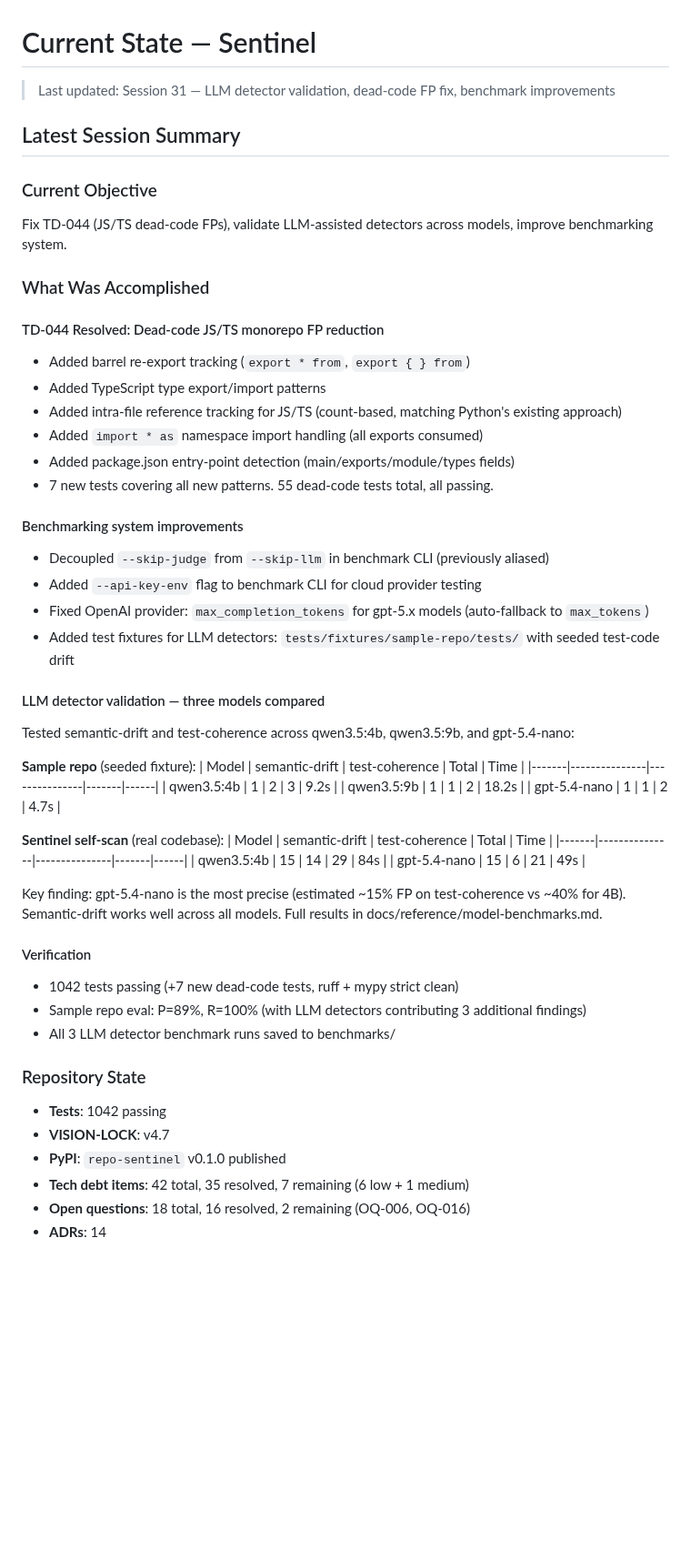
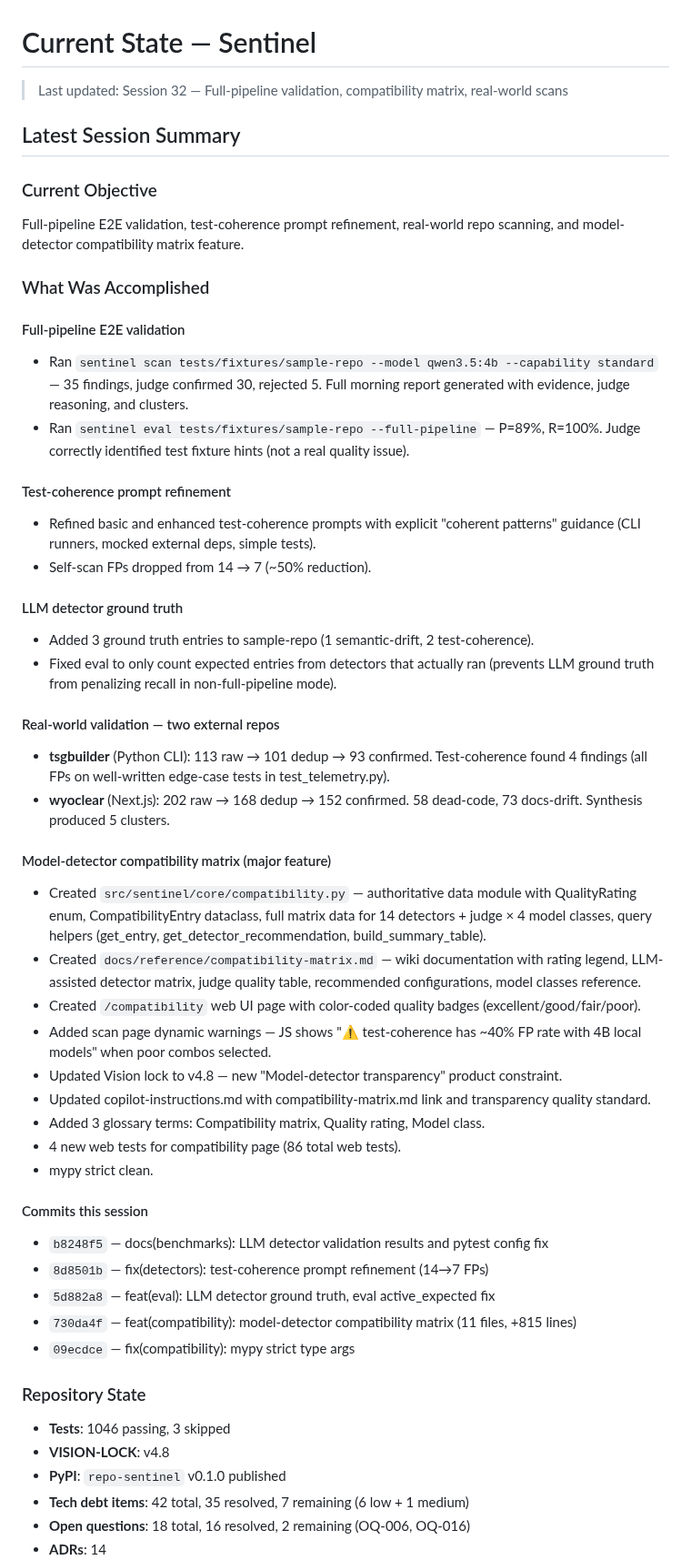
Before and after one commit to jcentner/sentinel, a Markdown page: roadmap/CURRENT-STATE.md, the part around one of its changes. Shown at 91% size. GitHub-like rendering; blank space fills up the shorter version.

Commit message:
docs(roadmap): update CURRENT-STATE.md for Session 32

```diff
--- a/roadmap/CURRENT-STATE.md
+++ b/roadmap/CURRENT-STATE.md
@@ -1,54 +1,51 @@
 # Current State — Sentinel
 
-> Last updated: Session 31 — LLM detector validation, dead-code FP fix, benchmark improvements
+> Last updated: Session 32 — Full-pipeline validation, compatibility matrix, real-world scans
 
 ## Latest Session Summary
 
 ### Current Objective
-Fix TD-044 (JS/TS dead-code FPs), validate LLM-assisted detectors across models, improve benchmarking system.
+Full-pipeline E2E validation, test-coherence prompt refinement, real-world repo scanning, and model-detector compatibility matrix feature.
 
 ### What Was Accomplished
 
-#### TD-044 Resolved: Dead-code JS/TS monorepo FP reduction
-- Added barrel re-export tracking (`export * from`, `export { } from`)
-- Added TypeScript type export/import patterns
-- Added intra-file reference tracking for JS/TS (count-based, matching Python's existing approach)
-- Added `import * as` namespace import handling (all exports consumed)
-- Added package.json entry-point detection (main/exports/module/types fields)
-- 7 new tests covering all new patterns. 55 dead-code tests total, all passing.
+#### Full-pipeline E2E validation
+- Ran `sentinel scan tests/fixtures/sample-repo --model qwen3.5:4b --capability standard` — 35 findings, judge confirmed 30, rejected 5. Full morning report generated with evidence, judge reasoning, and clusters.
+- Ran `sentinel eval tests/fixtures/sample-repo --full-pipeline` — P=89%, R=100%. Judge correctly identified test fixture hints (not a real quality issue).
 
-#### Benchmarking system improvements
-- Decoupled `--skip-judge` from `--skip-llm` in benchmark CLI (previously aliased)
-- Added `--api-key-env` flag to benchmark CLI for cloud provider testing
-- Fixed OpenAI provider: `max_completion_tokens` for gpt-5.x models (auto-fallback to `max_tokens`)
-- Added test fixtures for LLM detectors: `tests/fixtures/sample-repo/tests/` with seeded test-code drift
+#### Test-coherence prompt refinement
+- Refined basic and enhanced test-coherence prompts with explicit "coherent patterns" guidance (CLI runners, mocked external deps, simple tests).
+- Self-scan FPs dropped from 14 → 7 (~50% reduction).
 
-#### LLM detector validation — three models compared
-Tested semantic-drift and test-coherence across qwen3.5:4b, qwen3.5:9b, and gpt-5.4-nano:
+#### LLM detector ground truth
+- Added 3 ground truth entries to sample-repo (1 semantic-drift, 2 test-coherence).
+- Fixed eval to only count expected entries from detectors that actually ran (prevents LLM ground truth from penalizing recall in non-full-pipeline mode).
 
-**Sample repo** (seeded fixture):
-| Model | semantic-drift | test-coherence | Total | Time |
-|-------|---------------|---------------|-------|------|
-| qwen3.5:4b | 1 | 2 | 3 | 9.2s |
-| qwen3.5:9b | 1 | 1 | 2 | 18.2s |
-| gpt-5.4-nano | 1 | 1 | 2 | 4.7s |
+#### Real-world validation — two external repos
+- **tsgbuilder** (Python CLI): 113 raw → 101 dedup → 93 confirmed. Test-coherence found 4 findings (all FPs on well-written edge-case tests in test_telemetry.py).
+- **wyoclear** (Next.js): 202 raw → 168 dedup → 152 confirmed. 58 dead-code, 73 docs-drift. Synthesis produced 5 clusters.
 
-**Sentinel self-scan** (real codebase):
-| Model | semantic-drift | test-coherence | Total | Time |
-|-------|---------------|---------------|-------|------|
-| qwen3.5:4b | 15 | 14 | 29 | 84s |
-| gpt-5.4-nano | 15 | 6 | 21 | 49s |
+#### Model-detector compatibility matrix (major feature)
+- Created `src/sentinel/core/compatibility.py` — authoritative data module with QualityRating enum, CompatibilityEntry dataclass, full matrix data for 14 detectors + judge × 4 model classes, query helpers (get_entry, get_detector_recommendation, build_summary_table).
+- Created `docs/reference/compatibility-matrix.md` — wiki documentation with rating legend, LLM-assisted detector matrix, judge quality table, recommended configurations, model classes reference.
+- Created `/compatibility` web UI page with color-coded quality badges (excellent/good/fair/poor).
+- Added scan page dynamic warnings — JS shows "⚠ test-coherence has ~40% FP rate with 4B local models" when poor combos selected.
+- Updated Vision lock to v4.8 — new "Model-detector transparency" product constraint.
+- Updated copilot-instructions.md with compatibility-matrix.md link and transparency quality standard.
+- Added 3 glossary terms: Compatibility matrix, Quality rating, Model class.
+- 4 new web tests for compatibility page (86 total web tests).
+- mypy strict clean.
 
-Key finding: gpt-5.4-nano is the most precise (estimated ~15% FP on test-coherence vs ~40% for 4B). Semantic-drift works well across all models. Full results in docs/reference/model-benchmarks.md.
-
-#### Verification
-- 1042 tests passing (+7 new dead-code tests, ruff + mypy strict clean)
-- Sample repo eval: P=89%, R=100% (with LLM detectors contributing 3 additional findings)
-- All 3 LLM detector benchmark runs saved to benchmarks/
+#### Commits this session
+- `b8248f5` — docs(benchmarks): LLM detector validation results and pytest config fix
+- `8d8501b` — fix(detectors): test-coherence prompt refinement (14→7 FPs)
+- `5d882a8` — feat(eval): LLM detector ground truth, eval active_expected fix
+- `730da4f` — feat(compatibility): model-detector compatibility matrix (11 files, +815 lines)
+- `09ecdce` — fix(compatibility): mypy strict type args
 
 ### Repository State
-- **Tests**: 1042 passing
-- **VISION-LOCK**: v4.7
+- **Tests**: 1046 passing, 3 skipped
+- **VISION-LOCK**: v4.8
 - **PyPI**: `repo-sentinel` v0.1.0 published
 - **Tech debt items**: 42 total, 35 resolved, 7 remaining (6 low + 1 medium)
 - **Open questions**: 18 total, 16 resolved, 2 remaining (OQ-006, OQ-016)
```
Also changed, not shown: other parts of roadmap/CURRENT-STATE.md (+4 -4 lines).
